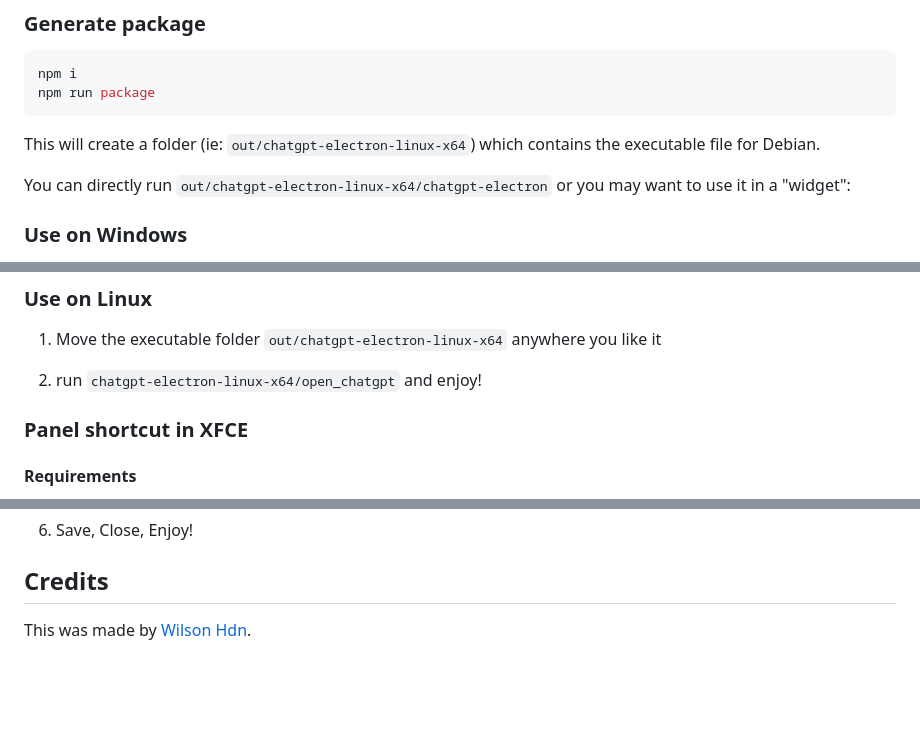
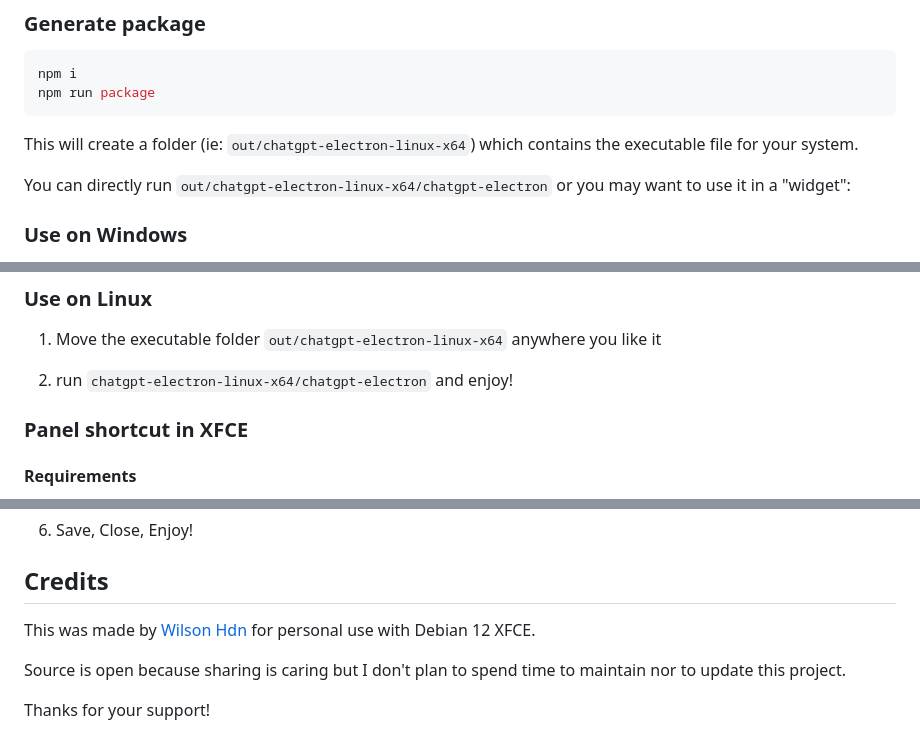
Before and after one commit to HdnWilson/ChatGPT-electron, a Markdown page: README.md, 3 parts joined by grey strips. GitHub-like rendering; blank space fills up the shorter version.

````diff
--- a/README.md
+++ b/README.md
@@ -23,7 +32,7 @@ npm run build
 npm i
 npm run package
 ```
-This will create a folder (ie: `out/chatgpt-electron-linux-x64`) which contains the executable file for Debian.
+This will create a folder (ie: `out/chatgpt-electron-linux-x64`) which contains the executable file for your system.
 
 You can directly run `out/chatgpt-electron-linux-x64/chatgpt-electron` or you may want to use it in a "widget":
 
@@ -43,7 +52,7 @@ You can directly run `out/chatgpt-electron-linux-x64/chatgpt-electron` or you ma
 
 1. Move the executable folder `out/chatgpt-electron-linux-x64` anywhere you like it
 
-2. run `chatgpt-electron-linux-x64/open_chatgpt` and enjoy!
+2. run `chatgpt-electron-linux-x64/chatgpt-electron` and enjoy!
 
 ### Panel shortcut in XFCE
 
@@ -76,4 +85,8 @@ It works with a `package` output and I did NOT tested it with deb and rpm.
 
 ## Credits
 
-This was made by [Wilson Hdn](https://www.hwilson.tech/).
+This was made by [Wilson Hdn](https://www.hwilson.tech/) for personal use with Debian 12 XFCE.
+
+Source is open because sharing is caring but I don't plan to spend time to maintain nor to update this project.
+
+Thanks for your support!
````
Also changed, not shown: other parts of README.md (+20 -11 lines), multi_ai.png (added), multi_sessions.png (added), sample.png, themes.png (added), 5 other files.
